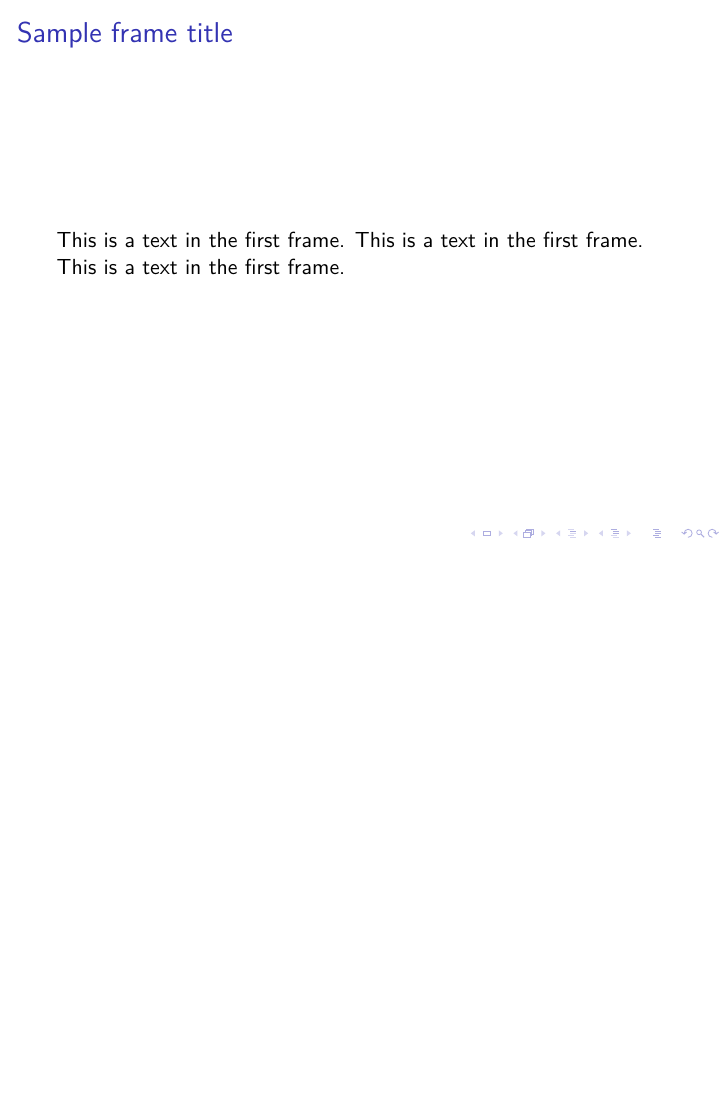
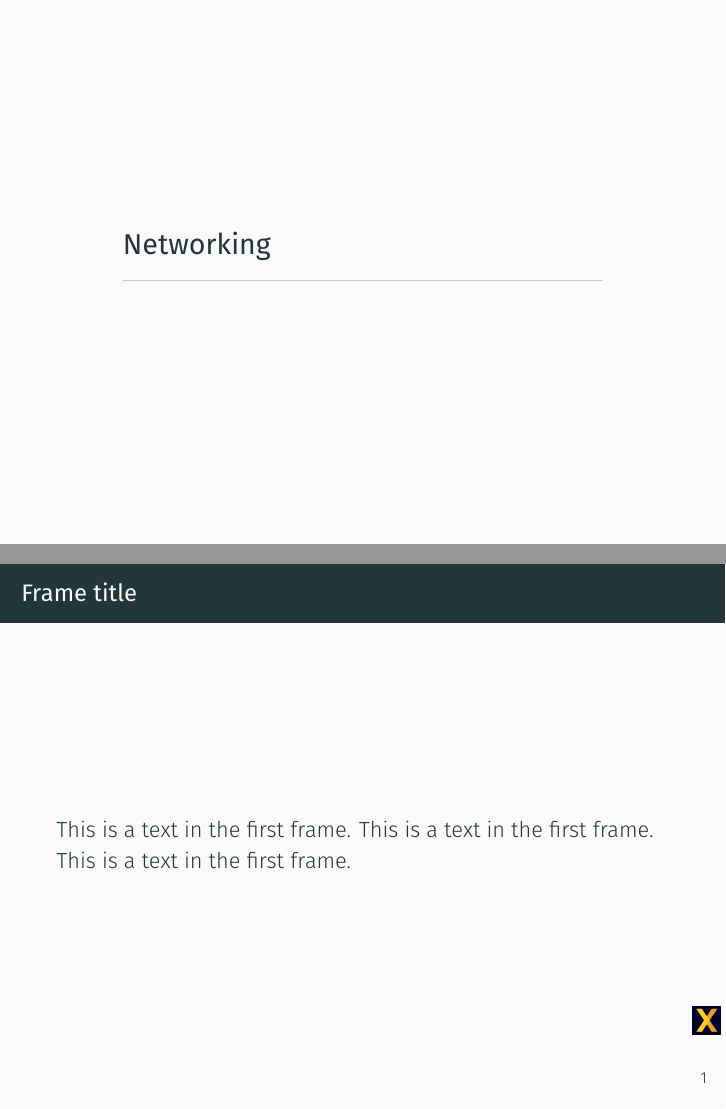
Before and after one commit to xorkevin/wiki, LaTeX slides (talks/devops/devops.tex): page 2 of 2 before the commit and pages 2 and 3 of 3 after it, the two joined at a grey line, the shorter picture padded with empty space. Compiled offline with XeLaTeX.

Commit message:
Create latex talk format

```diff
--- a/talks/devops/devops.tex
+++ b/talks/devops/devops.tex
@@ -10,7 +17,11 @@
 
-\begin{frame}
-  \frametitle{Sample frame title}
+\section{Networking}
+
+\subsection{TCP}
+
+\begin{frame}{Frame title}{subtitle}
   This is a text in the first frame. This is a text in the first frame. This is a text in the first frame.
+  \note{these are notes for slide 1}
 \end{frame}
 
 \end{document}
```
Also changed, not shown: talks/devops/devops.notes.tex (added, +1 -0 lines), talks/devops/Makefile, talks/devops/assets/devxlogo.png (added), talks/devops/devops.tex (9 more changed lines), 1 other file.
